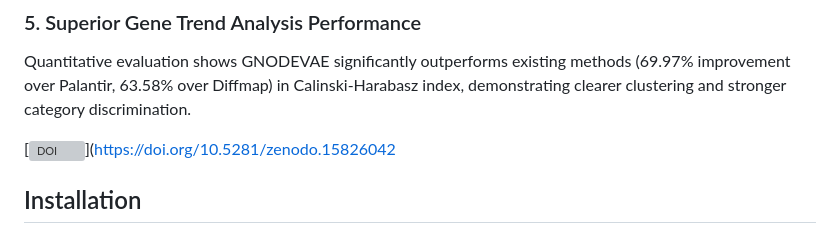
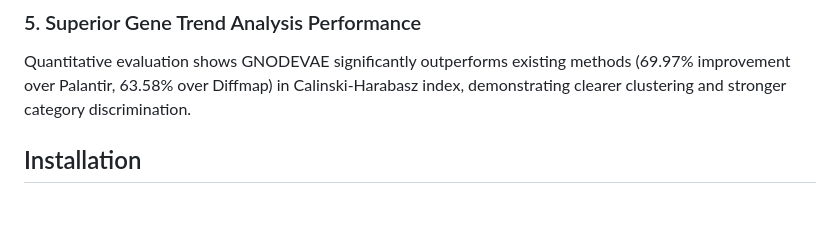
Before and after one commit to PeterPonyu/GNODEVAE, a Markdown page: README.md, the part around one of its changes. GitHub-like rendering; blank space fills up the shorter version; grey boxes are pictures that could not be loaded.

```diff
--- a/README.md
+++ b/README.md
@@ -35,8 +35,6 @@ When compared with six advanced single-cell analysis methods (scVI, DIP-VAE, TC-
 ### 5. Superior Gene Trend Analysis Performance
 
 Quantitative evaluation shows GNODEVAE significantly outperforms existing methods (69.97% improvement over Palantir, 63.58% over Diffmap) in Calinski-Harabasz index, demonstrating clearer clustering and stronger category discrimination.
-
-[![DOI](https://zenodo.org/badge/988780888.svg)](https://doi.org/10.5281/zenodo.15826042
 
 
 ## Installation
```
Also changed, not shown: other parts of README.md (+1 -1 lines).
